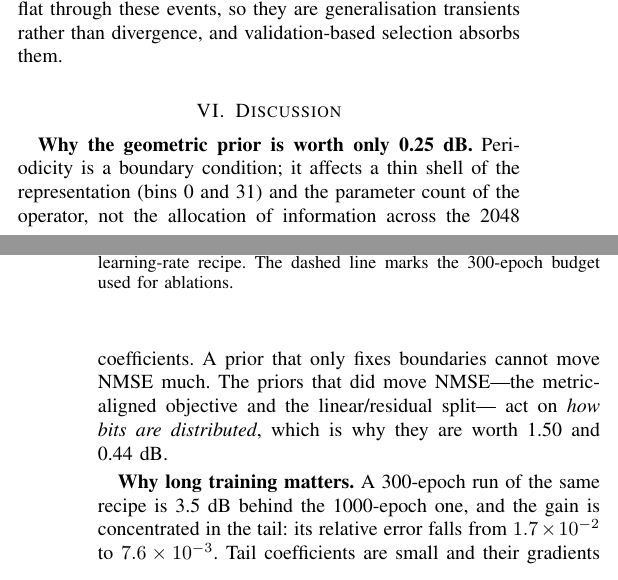
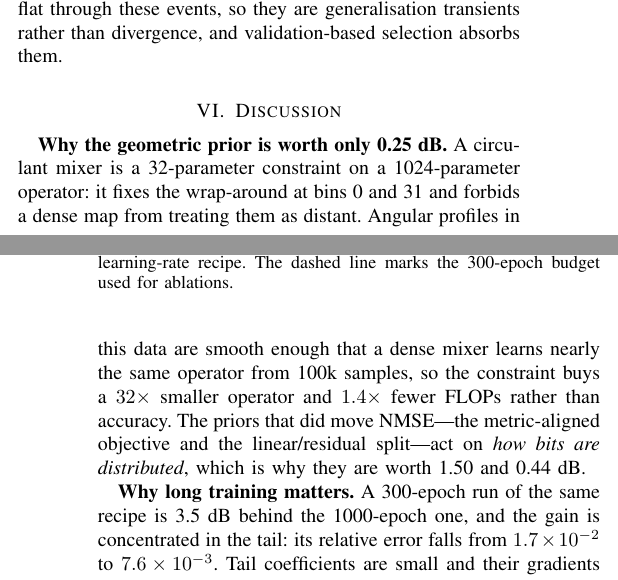
Before and after one commit to dazaiDayDayUp/CsiFeedback, a LaTeX paper (paper/main.tex): two parts of the columns of pages 5 and 6 of 6, joined at a grey line, cut so that both start at the same text. Compiled offline with pdfLaTeX.

Commit message:
讨论：把'圆周期先验只值 0.25 dB'的论证改为参数约束/算力视角

```diff
--- a/paper/main.tex
+++ b/paper/main.tex
@@ -514,13 +514,14 @@ are generalisation transients rather than divergence, and validation-based
 selection absorbs them.
 
 \section{Discussion}
-\textbf{Why the geometric prior is worth only 0.25~dB.} Periodicity is a boundary
-condition; it affects a thin shell of the representation (bins 0 and 31) and the
-parameter count of the operator, not the allocation of information across the 2048
-coefficients. A prior that only fixes boundaries cannot move NMSE much. The priors
-that did move NMSE---the metric-aligned objective and the linear/residual split---
-act on \emph{how bits are distributed}, which is why they are worth 1.50 and
-0.44~dB.
+\textbf{Why the geometric prior is worth only 0.25~dB.} A circulant mixer is a
+32-parameter constraint on a 1024-parameter operator: it fixes the wrap-around at
+bins 0 and 31 and forbids a dense map from treating them as distant. Angular
+profiles in this data are smooth enough that a dense mixer learns nearly the same
+operator from 100k samples, so the constraint buys a $32\times$ smaller operator and
+$1.4\times$ fewer FLOPs rather than accuracy. The priors that did move NMSE---the
+metric-aligned objective and the linear/residual split---act on \emph{how bits are
+distributed}, which is why they are worth 1.50 and 0.44~dB.
 
 \textbf{Why long training matters.} A 300-epoch run of the same recipe is
 3.5~dB behind the 1000-epoch one, and the gain is concentrated in the tail: its relative error
```
Also changed, not shown: paper/main.pdf.
